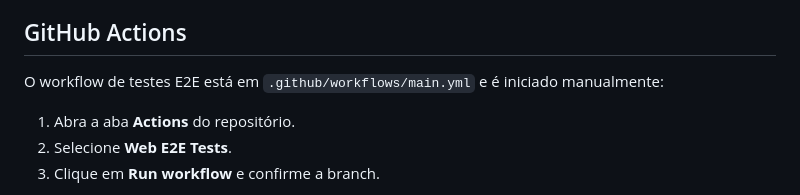
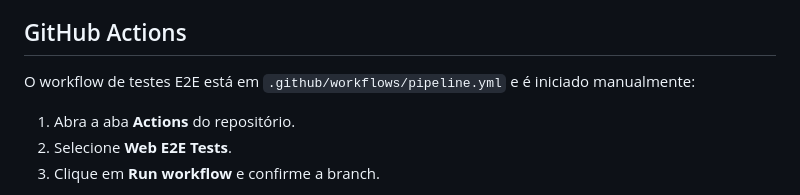
Before and after one commit to Wedney18/pgats-automacao-web-2026, a Markdown page: README.md, the part around the change. Rendered like a GitHub page.

Commit message:
Update workflow file name in README

```diff
--- a/README.md
+++ b/README.md
@@ -33,7 +33,7 @@ Se a execução no BrowserStack for adicionada ao GitHub Actions, salve as crede
 
 ## GitHub Actions
 
-O workflow de testes E2E está em `.github/workflows/main.yml` e é iniciado manualmente:
+O workflow de testes E2E está em `.github/workflows/pipeline.yml` e é iniciado manualmente:
 
 1. Abra a aba **Actions** do repositório.
 2. Selecione **Web E2E Tests**.
```
